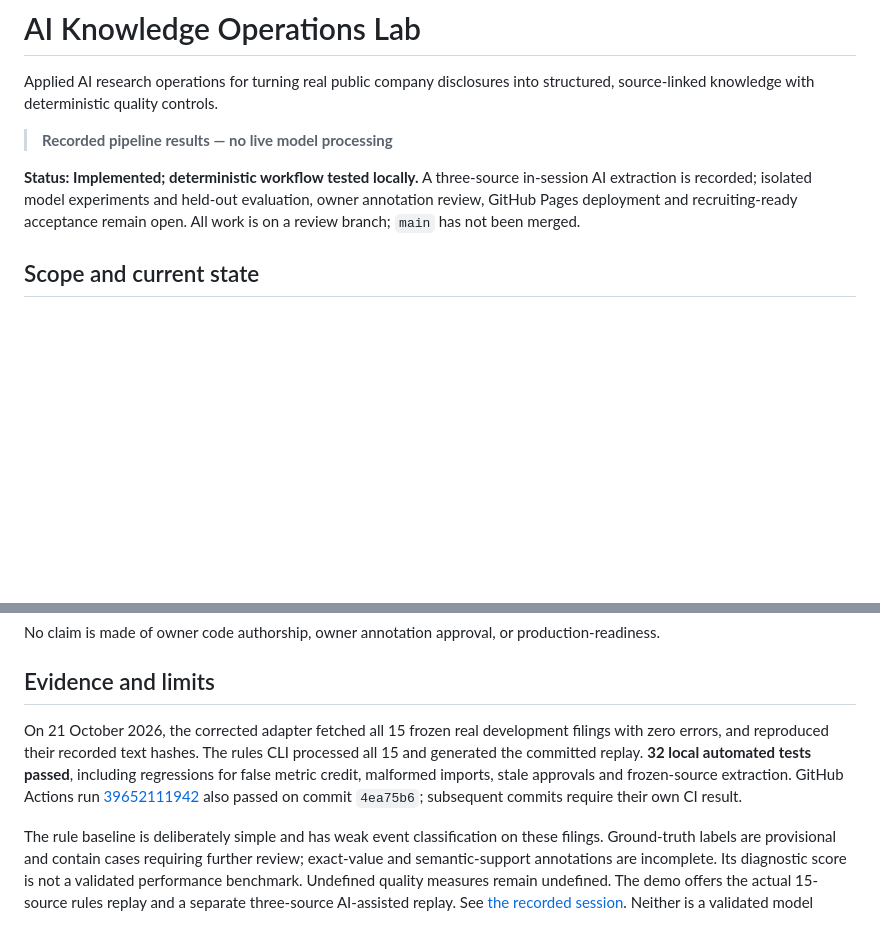
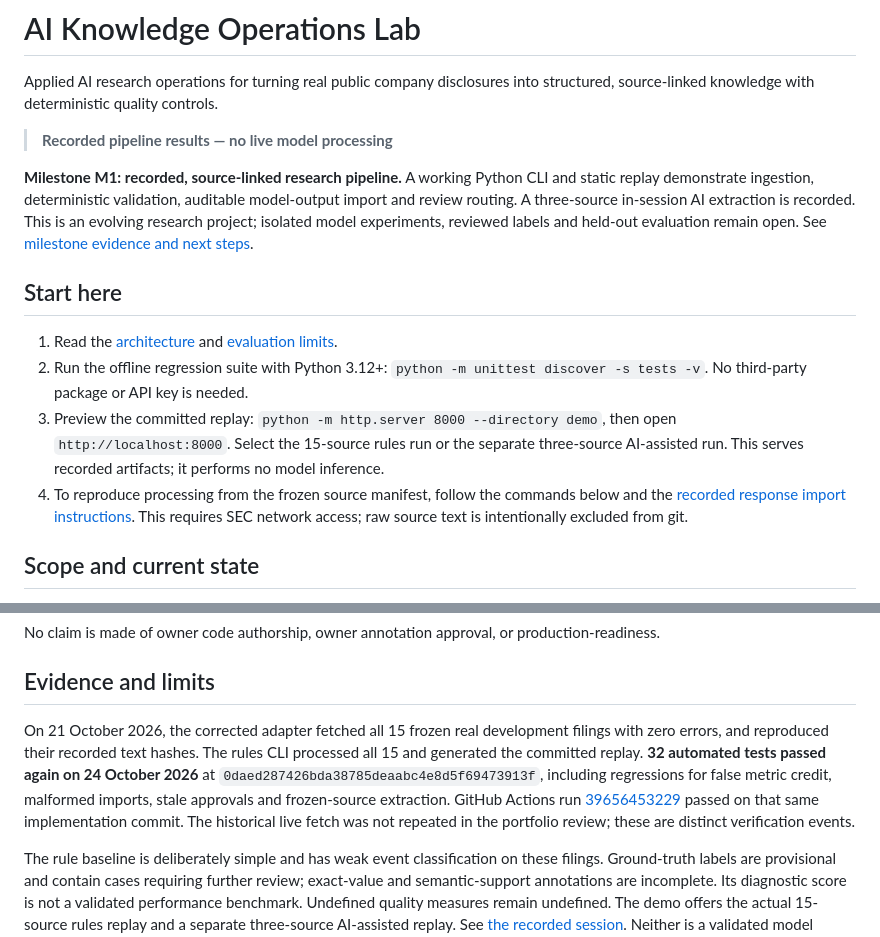
Before and after one commit to RedDot95/ai-knowledge-ops-lab, a Markdown page: README.md, 2 parts joined by grey strips. GitHub-like rendering; blank space fills up the shorter version.

Commit message:
docs: present M1 research pipeline with reproducible evidence and explicit limits

```diff
--- a/README.md
+++ b/README.md
@@ -4,7 +4,14 @@ Applied AI research operations for turning real public company disclosures into
 
 > **Recorded pipeline results — no live model processing**
 
-**Status: Implemented; deterministic workflow tested locally.** A three-source in-session AI extraction is recorded; isolated model experiments and held-out evaluation, owner annotation review, GitHub Pages deployment and recruiting-ready acceptance remain open. All work is on a review branch; `main` has not been merged.
+**Milestone M1: recorded, source-linked research pipeline.** A working Python CLI and static replay demonstrate ingestion, deterministic validation, auditable model-output import and review routing. A three-source in-session AI extraction is recorded. This is an evolving research project; isolated model experiments, reviewed labels and held-out evaluation remain open. See [milestone evidence and next steps](docs/milestone-m1.md).
+
+## Start here
+
+1. Read the [architecture](docs/architecture.md) and [evaluation limits](docs/evaluation.md).
+2. Run the offline regression suite with Python 3.12+: `python -m unittest discover -s tests -v`. No third-party package or API key is needed.
+3. Preview the committed replay: `python -m http.server 8000 --directory demo`, then open `http://localhost:8000`. Select the 15-source rules run or the separate three-source AI-assisted run. This serves recorded artifacts; it performs no model inference.
+4. To reproduce processing from the frozen source manifest, follow the commands below and the [recorded response import instructions](docs/manual-model-session.md). This requires SEC network access; raw source text is intentionally excluded from git.
 
 ## Scope and current state
 
@@ -53,7 +60,7 @@ No claim is made of owner code authorship, owner annotation approval, or product
 
 ## Evidence and limits
 
-On 21 October 2026, the corrected adapter fetched all 15 frozen real development filings with zero errors, and reproduced their recorded text hashes. The rules CLI processed all 15 and generated the committed replay. **32 local automated tests passed**, including regressions for false metric credit, malformed imports, stale approvals and frozen-source extraction. GitHub Actions run [39652111942](https://github.com/RedDot95/ai-knowledge-ops-lab/actions/runs/39652111942) also passed on commit `4ea75b6`; subsequent commits require their own CI result.
+On 21 October 2026, the corrected adapter fetched all 15 frozen real development filings with zero errors, and reproduced their recorded text hashes. The rules CLI processed all 15 and generated the committed replay. **32 automated tests passed again on 24 October 2026** at `0daed287426bda38785deaabc4e8d5f69473913f`, including regressions for false metric credit, malformed imports, stale approvals and frozen-source extraction. GitHub Actions run [39656453229](https://github.com/RedDot95/ai-knowledge-ops-lab/actions/runs/39656453229) passed on that same implementation commit. The historical live fetch was not repeated in the portfolio review; these are distinct verification events.
 
 The rule baseline is deliberately simple and has weak event classification on these filings. Ground-truth labels are provisional and contain cases requiring further review; exact-value and semantic-support annotations are incomplete. Its diagnostic score is not a validated performance benchmark. Undefined quality measures remain undefined. The demo offers the actual 15-source rules replay and a separate three-source AI-assisted replay. See [the recorded session](docs/manual-model-session.md). Neither is a validated model benchmark.
 
```
Also changed, not shown: docs/milestone-m1.md (added, +35 -0 lines).
